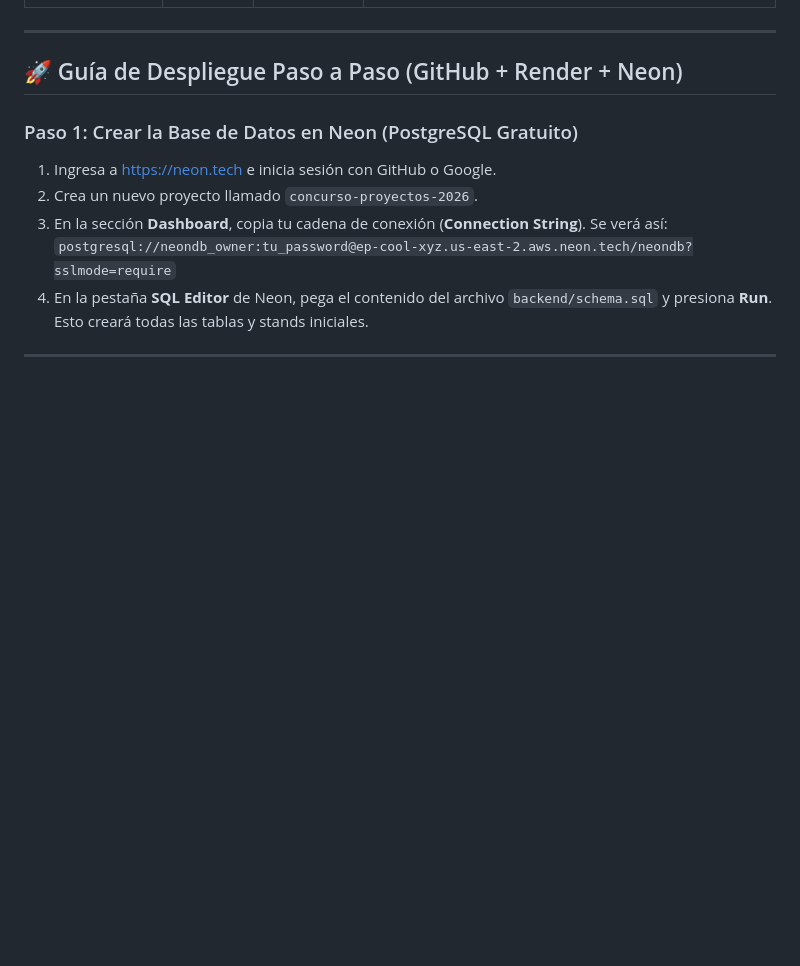
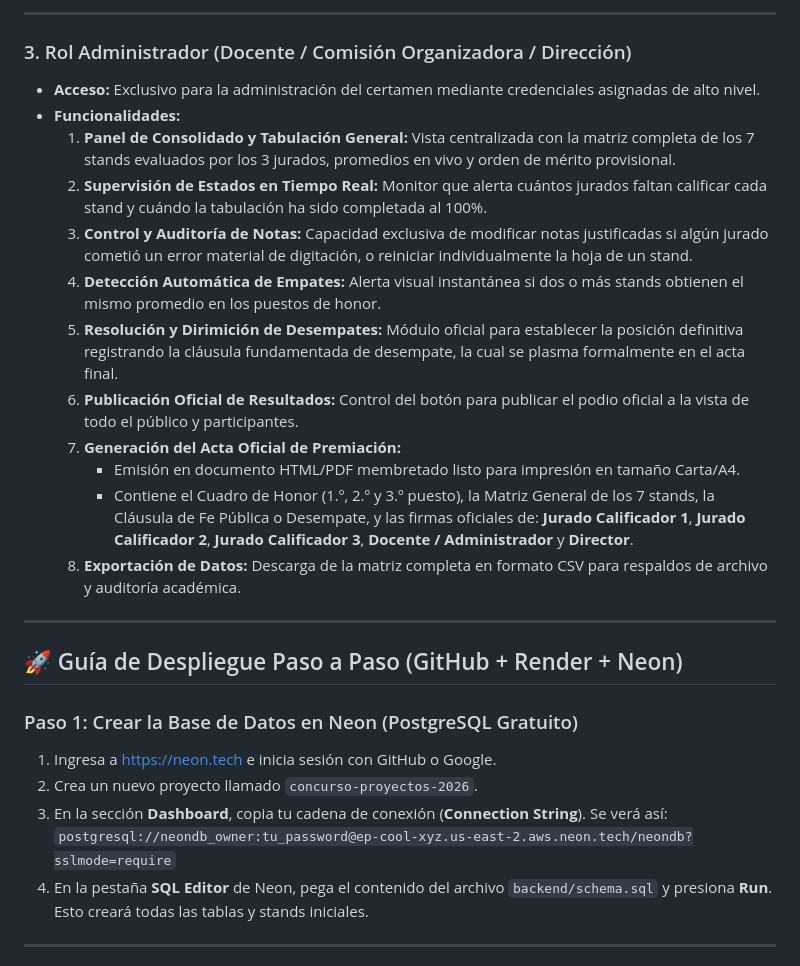
Before and after one commit to pailonsistemas-ruben/IV-concurso-de-proyecctos, a Markdown page: README.md, the part around one of its changes. Drawn GitHub-style; blank space fills up the shorter version.

```diff
--- a/README.md
+++ b/README.md
@@ -47,3 +72,18 @@ concurso-de-proyectos/
+---
+
+### 3. Rol Administrador (Docente / Comisión Organizadora / Dirección)
+* **Acceso:** Exclusivo para la administración del certamen mediante credenciales asignadas de alto nivel.
+* **Funcionalidades:**
+  1. **Panel de Consolidado y Tabulación General:** Vista centralizada con la matriz completa de los 7 stands evaluados por los 3 jurados, promedios en vivo y orden de mérito provisional.
+  2. **Supervisión de Estados en Tiempo Real:** Monitor que alerta cuántos jurados faltan calificar cada stand y cuándo la tabulación ha sido completada al 100%.
+  3. **Control y Auditoría de Notas:** Capacidad exclusiva de modificar notas justificadas si algún jurado cometió un error material de digitación, o reiniciar individualmente la hoja de un stand.
+  4. **Detección Automática de Empates:** Alerta visual instantánea si dos o más stands obtienen el mismo promedio en los puestos de honor.
+  5. **Resolución y Dirimición de Desempates:** Módulo oficial para establecer la posición definitiva registrando la cláusula fundamentada de desempate, la cual se plasma formalmente en el acta final.
+  6. **Publicación Oficial de Resultados:** Control del botón para publicar el podio oficial a la vista de todo el público y participantes.
+  7. **Generación del Acta Oficial de Premiación:**
+     * Emisión en documento HTML/PDF membretado listo para impresión en tamaño Carta/A4.
+     * Contiene el Cuadro de Honor (1.º, 2.º y 3.º puesto), la Matriz General de los 7 stands, la Cláusula de Fe Pública o Desempate, y las firmas oficiales de: **Jurado Calificador 1**, **Jurado Calificador 2**, **Jurado Calificador 3**, **Docente / Administrador** y **Director**.
+  8. **Exportación de Datos:** Descarga de la matriz completa en formato CSV para respaldos de archivo y auditoría académica.
 
 ---
 
```
Also changed, not shown: other parts of README.md (+33 -8 lines).
